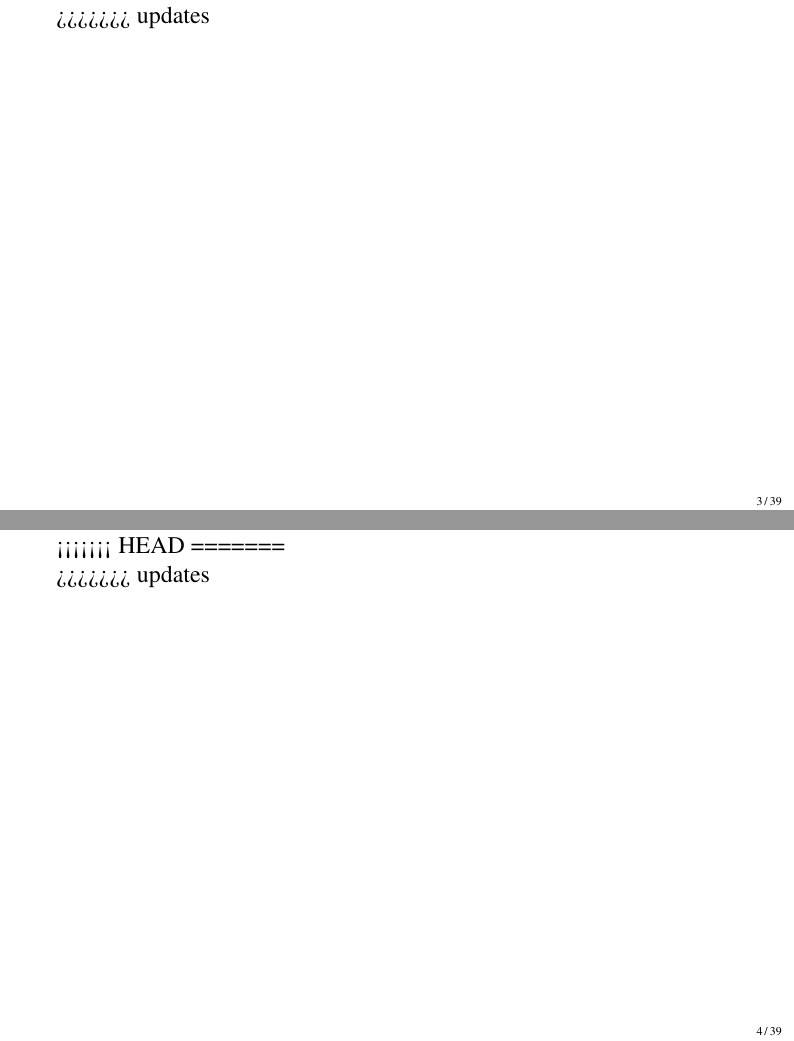
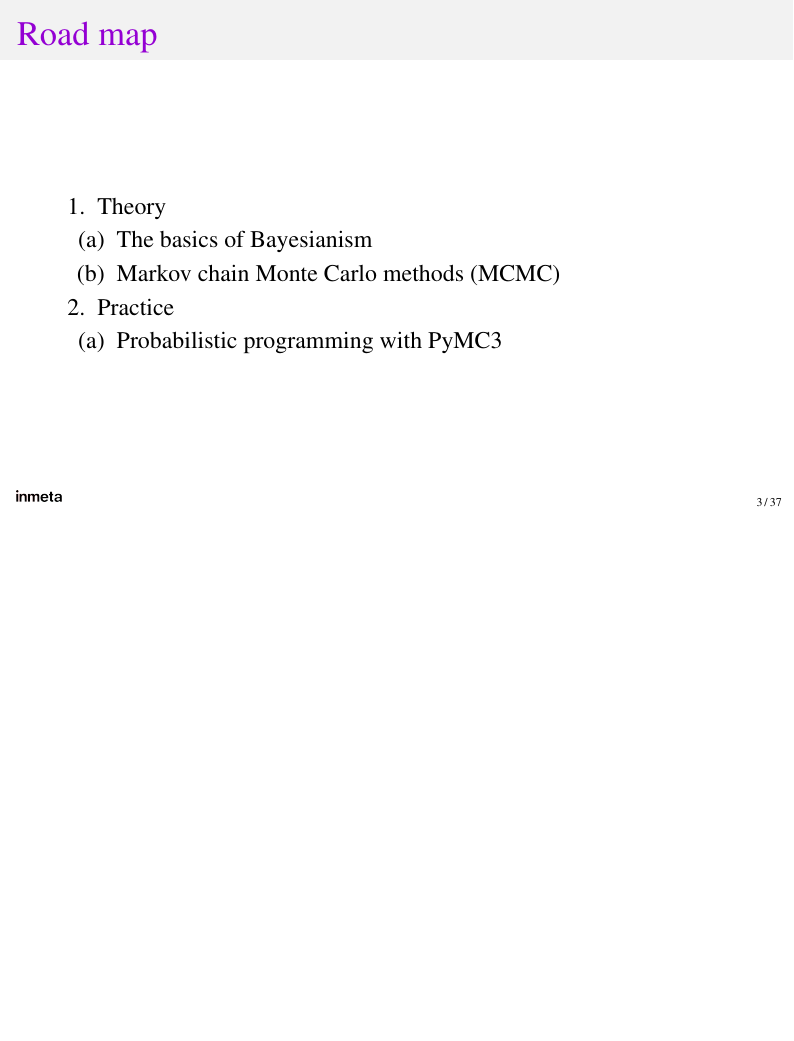
Before and after one commit to smu095/presentations, LaTeX slides (mcmc-pymc3-101/slides/presentation_corporate.tex): pages 3 and 5 of 39 before the commit and page 3 of 37 after it, the two joined at a grey line, the shorter picture padded with empty space. The pictures show the PDF file mcmc-pymc3-101/slides/presentation_corporate.pdf that the author committed with the source.

Commit message:
fixed merge errors

```diff
--- a/mcmc-pymc3-101/slides/presentation_corporate.tex
+++ b/mcmc-pymc3-101/slides/presentation_corporate.tex
@@ -138,8 +138,6 @@
 	\end{columns}
 \end{frame}
 
-
->>>>>>> updates
 \section{Introduction}
 \begin{frame}[fragile]{Road map}
 	\begin{easylist}[enumerate]
@@ -152,10 +150,6 @@
 	\end{easylist}
 \end{frame}
 
-<<<<<<< HEAD
-=======
-
->>>>>>> updates
 \begin{frame}[fragile]{What is Bayesian data analysis?}
 	\begin{columns}
 		\begin{column}{0.7\linewidth}
```
Also changed, not shown: mcmc-pymc3-101/slides/presentation_corporate.pdf.
